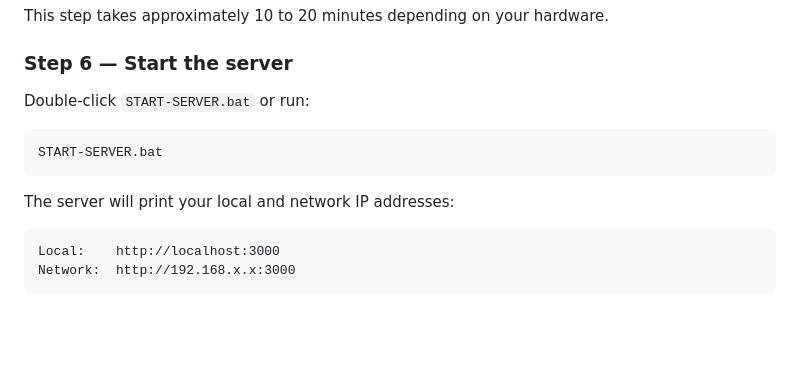
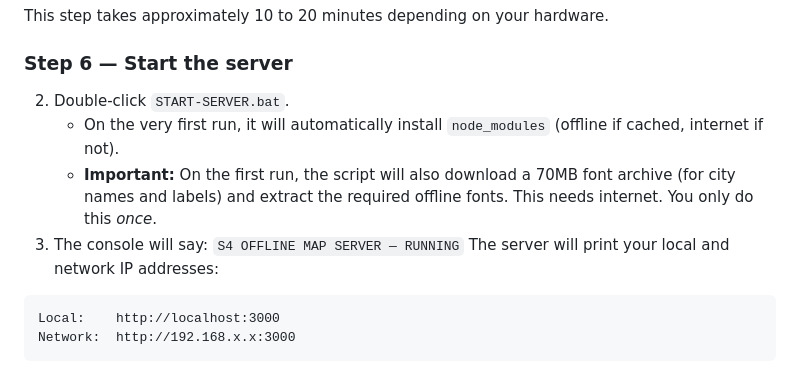
Before and after one commit to itxsamad1/Pakistan-Offline-Map-CDN, a Markdown page: README.md, the part around the change. Rendered like a GitHub page; blank space fills up the shorter version.

Commit message:
Update README to mention one-time 70MB font download

````diff
--- a/README.md
+++ b/README.md
@@ -109,12 +109,10 @@ This step takes approximately 10 to 20 minutes depending on your hardware.
 
 ### Step 6 — Start the server
 
-Double-click `START-SERVER.bat` or run:
-
-```
-START-SERVER.bat
-```
-
+2. Double-click `START-SERVER.bat`.
+   - On the very first run, it will automatically install `node_modules` (offline if cached, internet if not).
+   - **Important:** On the first run, the script will also download a 70MB font archive (for city names and labels) and extract the required offline fonts. This needs internet. You only do this *once*.
+3. The console will say: `S4 OFFLINE MAP SERVER — RUNNING`
 The server will print your local and network IP addresses:
 
 ```
````
